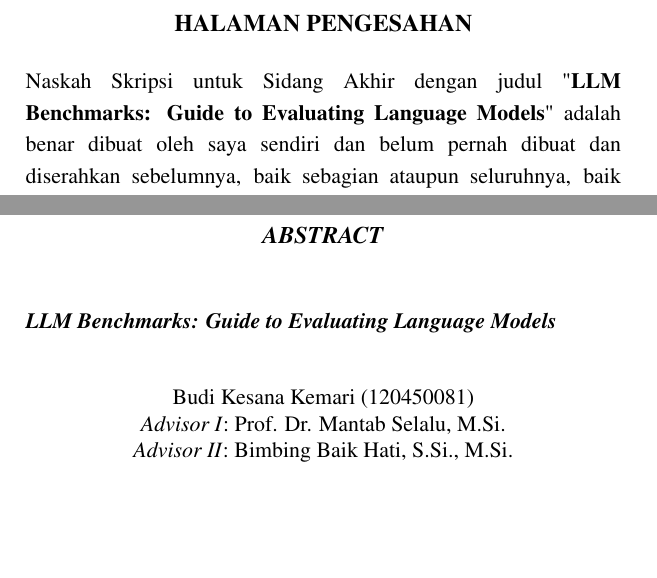
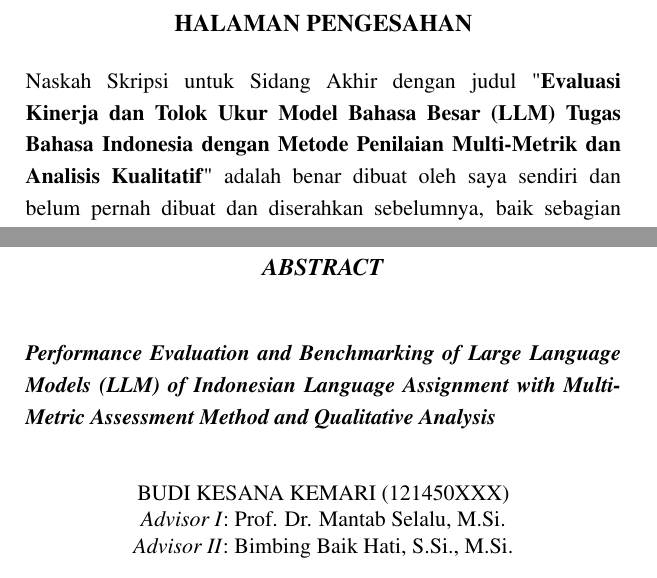
Before and after one commit to diwahsap/template-ta-sd-itera, a LaTeX thesis (main.tex, which reads pustaka/variables.tex): two parts of pages 3 and 7 of 43, joined at a grey line, cut so that both start at the same text, the shorter picture padded with empty space. Compiled offline with pdfLaTeX.

Commit message:
Update variables.tex
Update untuk judul yang lebih panjang(menyesuaikan B5) serta update tahun

```diff
--- a/pustaka/variables.tex
+++ b/pustaka/variables.tex
@@ -1,8 +1,10 @@
-\titleind{Tolok Ukur LLM: Panduan untuk Mengevaluasi Model Bahasa} % yang ini untuk di cover
-\titleindinline{LLM Benchmarks: Guide to Evaluating Language Models} % yang ini untuk di dalam paragraf
-\titleen{LLM Benchmarks: Guide to Evaluating Language Models}
+\titleind{Evaluasi Kinerja dan Tolok Ukur Model Bahasa Besar (LLM) Tugas Bahasa Indonesia dengan Metode Penilaian Multi-Metrik dan Analisis Kualitatif} % yang ini untuk di cover
 
-\fullname{Budi Kesana Kemari} % diisi nama Anda
+\titleindinline{Evaluasi Kinerja dan Tolok Ukur Model Bahasa Besar (LLM) Tugas Bahasa Indonesia dengan Metode Penilaian Multi-Metrik dan Analisis Kualitatif} % yang ini untuk di dalam paragraf
+
+\titleen{Performance Evaluation and Benchmarking of Large Language Models (LLM) of Indonesian Language Assignment with Multi-Metric Assessment Method and Qualitative Analysis} %bahasa inggris
+
+\fullname{BUDI KESANA KEMARI} % diisi nama Anda
 \newcommand{\fullnamenc}{Budi Kesana Kemari} % diisi nama Anda
-\idnum{120450081} % diisi NIM Anda
+\idnum{121450XXX} % diisi NIM Anda
 
```
Also changed, not shown: pustaka/variables.tex (6 more changed lines).
